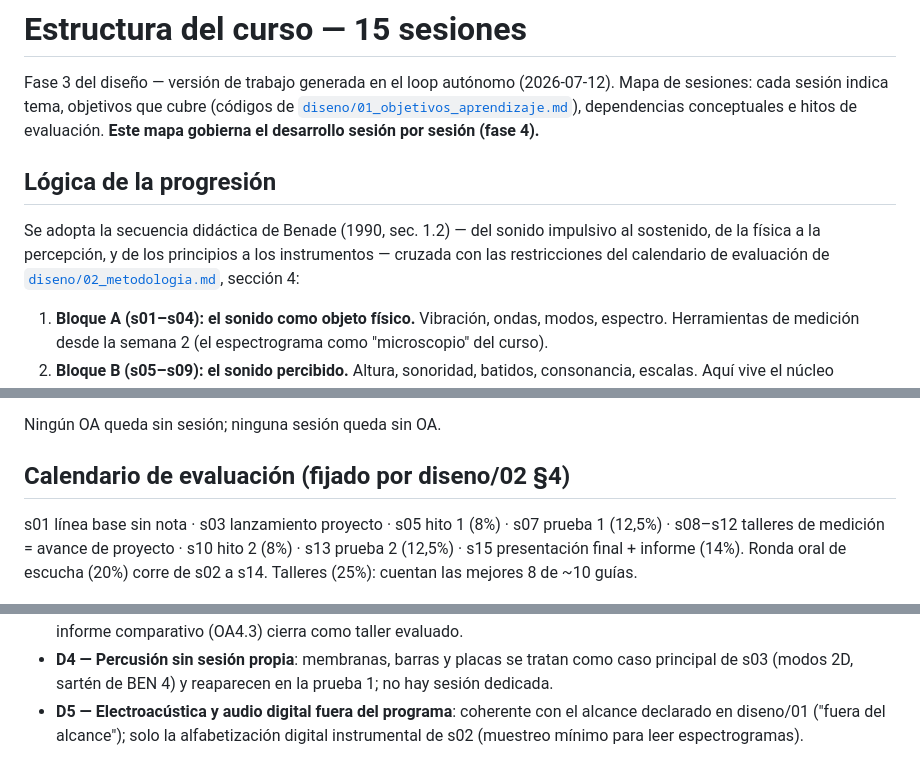
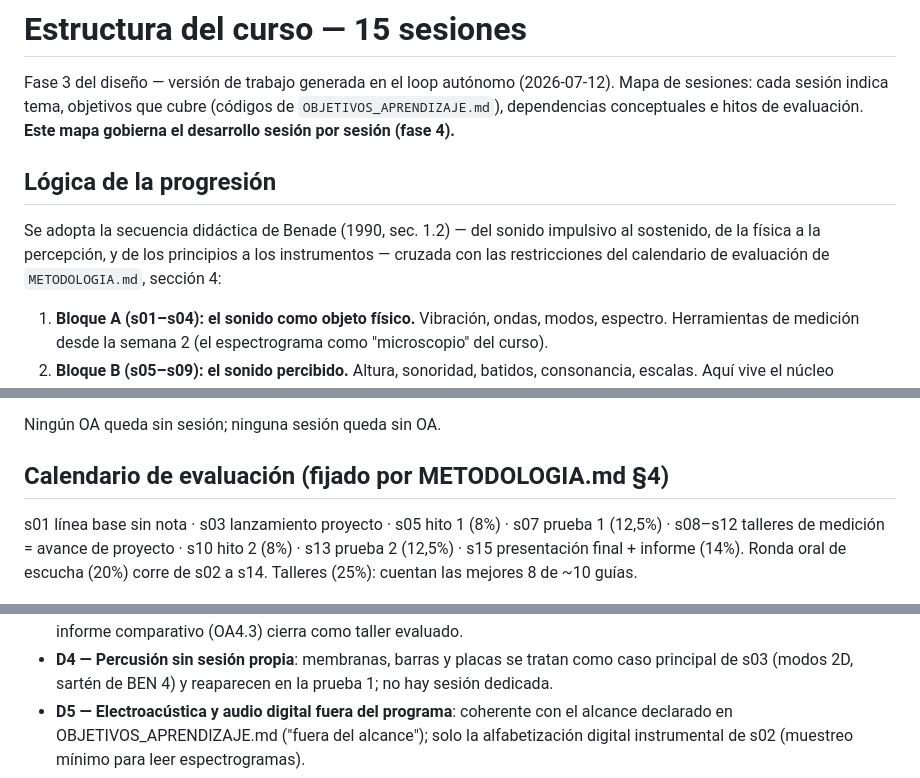
Before and after one commit to molivarito/acustica-musical, a Markdown page: PLAN_SEMESTRE.md, 3 parts joined by grey strips. GitHub-like rendering.

```diff
--- a/PLAN_SEMESTRE.md
+++ b/PLAN_SEMESTRE.md
@@ -2,7 +2,7 @@
 
 Fase 3 del diseño — versión de trabajo generada en el loop autónomo
 (2026-07-12). Mapa de sesiones: cada sesión indica tema, objetivos que
-cubre (códigos de [`diseno/01_objetivos_aprendizaje.md`](01_objetivos_aprendizaje.md)), dependencias
+cubre (códigos de `OBJETIVOS_APRENDIZAJE.md`), dependencias
 conceptuales e hitos de evaluación. **Este mapa gobierna el desarrollo
 sesión por sesión (fase 4).**
 
@@ -11,7 +11,7 @@ sesión por sesión (fase 4).**
 Se adopta la secuencia didáctica de Benade (1990, sec. 1.2) — del sonido
 impulsivo al sostenido, de la física a la percepción, y de los principios
 a los instrumentos — cruzada con las restricciones del calendario de
-evaluación de [`diseno/02_metodologia.md`](02_metodologia.md), sección 4:
+evaluación de `METODOLOGIA.md`, sección 4:
 
 1. **Bloque A (s01–s04): el sonido como objeto físico.** Vibración,
    ondas, modos, espectro. Herramientas de medición desde la semana 2
@@ -67,7 +67,7 @@ metodología, sección 4).
 
 Ningún OA queda sin sesión; ninguna sesión queda sin OA.
 
-## Calendario de evaluación (fijado por diseno/02 §4)
+## Calendario de evaluación (fijado por METODOLOGIA.md §4)
 
 s01 línea base sin nota · s03 lanzamiento proyecto · s05 hito 1 (8%) ·
 s07 prueba 1 (12,5%) · s08–s12 talleres de medición = avance de proyecto ·
@@ -127,6 +127,6 @@ Definidas una vez aquí; todo apunte, demo y evaluación las respeta.
   tratan como caso principal de s03 (modos 2D, sartén de BEN 4) y
   reaparecen en la prueba 1; no hay sesión dedicada.
 - **D5 — Electroacústica y audio digital fuera del programa**: coherente
-  con el alcance declarado en diseno/01 ("fuera del alcance"); solo la
+  con el alcance declarado en OBJETIVOS_APRENDIZAJE.md ("fuera del alcance"); solo la
   alfabetización digital instrumental de s02 (muestreo mínimo para leer
   espectrogramas).
```
Also changed, not shown: other parts of PLAN_SEMESTRE.md (+14 -14 lines), METODOLOGIA.md (+6 -6 lines), OBJETIVOS_APRENDIZAJE.md (+4 -4 lines).
